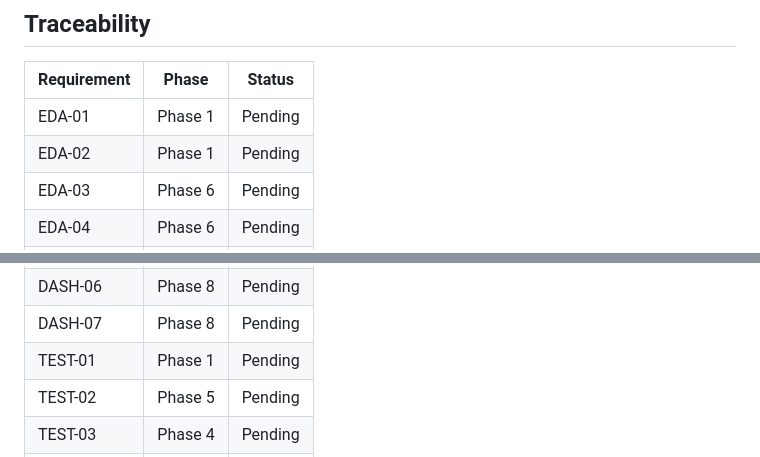
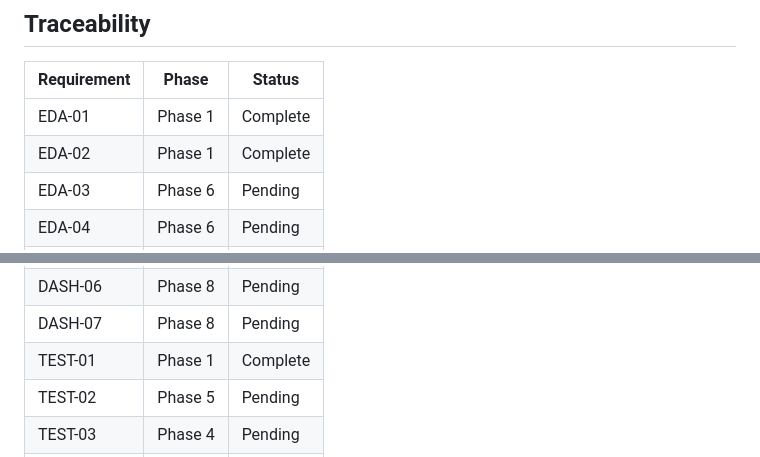
Before and after one commit to tthiemann260-coder/apex-backtest, a Markdown page: .planning/REQUIREMENTS.md, 2 parts joined by grey strips. Drawn GitHub-style.

```diff
--- a/.planning/REQUIREMENTS.md
+++ b/.planning/REQUIREMENTS.md
@@ -125,8 +125,8 @@
 
 | Requirement | Phase | Status |
 |-------------|-------|--------|
-| EDA-01 | Phase 1 | Pending |
-| EDA-02 | Phase 1 | Pending |
+| EDA-01 | Phase 1 | Complete |
+| EDA-02 | Phase 1 | Complete |
 | EDA-03 | Phase 6 | Pending |
 | EDA-04 | Phase 6 | Pending |
 | DATA-01 | Phase 2 | Pending |
@@ -176,7 +176,7 @@
 | DASH-05 | Phase 8 | Pending |
 | DASH-06 | Phase 8 | Pending |
 | DASH-07 | Phase 8 | Pending |
-| TEST-01 | Phase 1 | Pending |
+| TEST-01 | Phase 1 | Complete |
 | TEST-02 | Phase 5 | Pending |
 | TEST-03 | Phase 4 | Pending |
 | TEST-04 | Phase 4 | Pending |
```
Also changed, not shown: other parts of .planning/REQUIREMENTS.md (+3 -3 lines), .planning/ROADMAP.md (+2 -2 lines), 1 other file.
